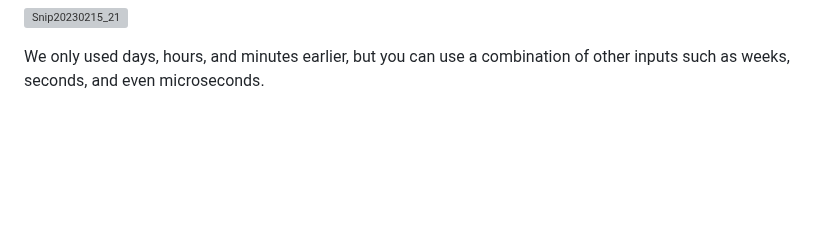
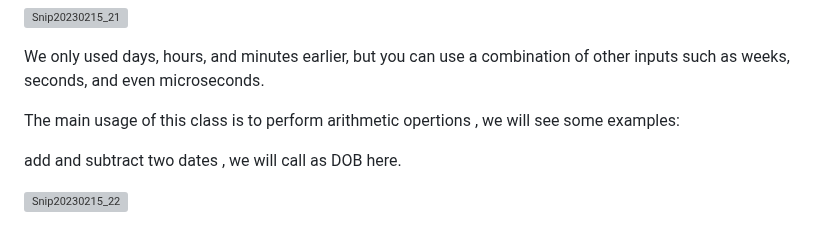
Before and after one commit to Techshailesh/Python, a Markdown page: Basics/datetime_module.md, the part around the change. Rendered like a GitHub page; blank space fills up the shorter version; grey boxes are pictures that could not be loaded.

```diff
--- a/Basics/datetime_module.md
+++ b/Basics/datetime_module.md
@@ -138,3 +138,10 @@ Returns : Date
 
 
 We only used days, hours, and minutes earlier, but you can use a combination of other inputs such as weeks, seconds, and even microseconds.
+
+The main usage of this class is to perform arithmetic opertions , we will see some examples:
+
+add and subtract two dates , we will call as DOB here.
+
+
+![Snip20230215_22](https://user-images.githubusercontent.com/93876736/219068265-57b8fbc5-4616-4f9e-b360-8e63ee76bfc9.png)
```
